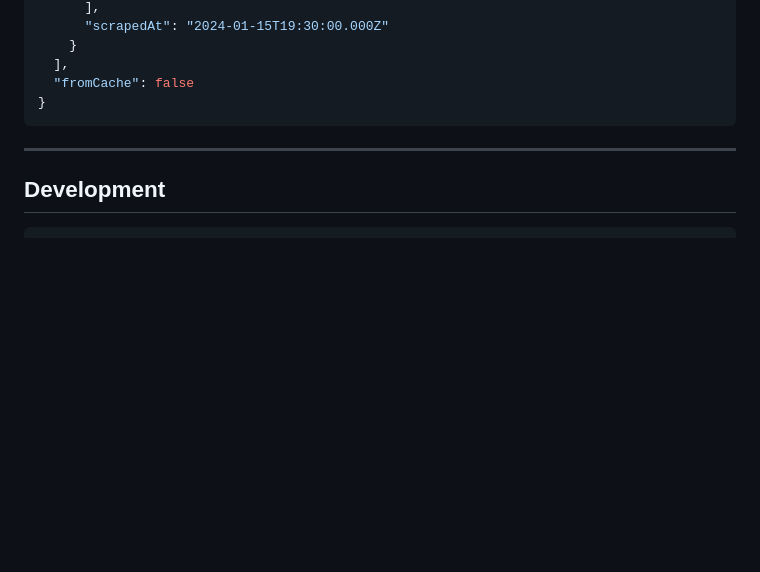
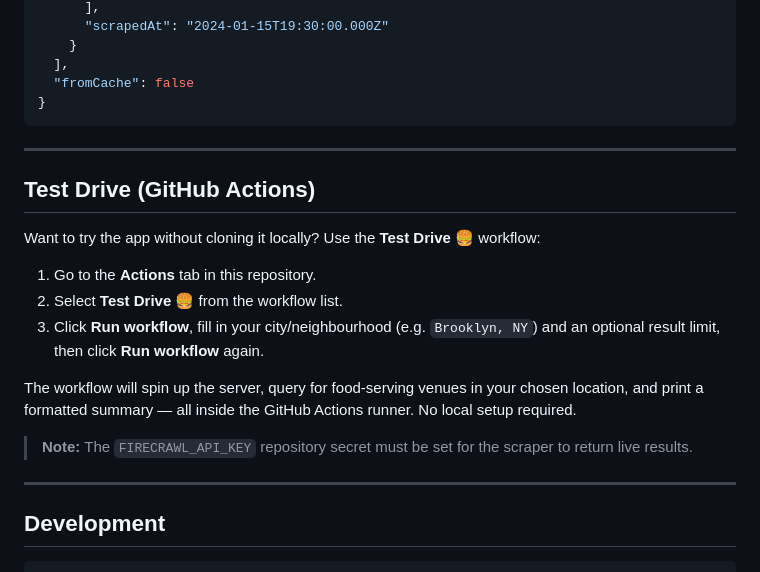
Before and after one commit to driver727-pixel/Still-Serving-Food, a Markdown page: README.md, the part around the change. Rendered like a GitHub page; blank space fills up the shorter version.

Commit message:
Add Test Drive section to README
Agent-Logs-Url: https://github.com/driver727-pixel/Still-Serving-Food/sessions/807077be-1c75-4fed-af01-027041449713

Co-authored-by: driver727-pixel <269849721+driver727-pixel@users.noreply.github.com>

````diff
--- a/README.md
+++ b/README.md
@@ -79,6 +79,20 @@ Then open <http://localhost:3000> in your browser.
 
 ---
 
+## Test Drive (GitHub Actions)
+
+Want to try the app without cloning it locally? Use the **Test Drive 🍔** workflow:
+
+1. Go to the **Actions** tab in this repository.
+2. Select **Test Drive 🍔** from the workflow list.
+3. Click **Run workflow**, fill in your city/neighbourhood (e.g. `Brooklyn, NY`) and an optional result limit, then click **Run workflow** again.
+
+The workflow will spin up the server, query for food-serving venues in your chosen location, and print a formatted summary — all inside the GitHub Actions runner. No local setup required.
+
+> **Note:** The `FIRECRAWL_API_KEY` repository secret must be set for the scraper to return live results.
+
+---
+
 ## Development
 
 ```bash
````
